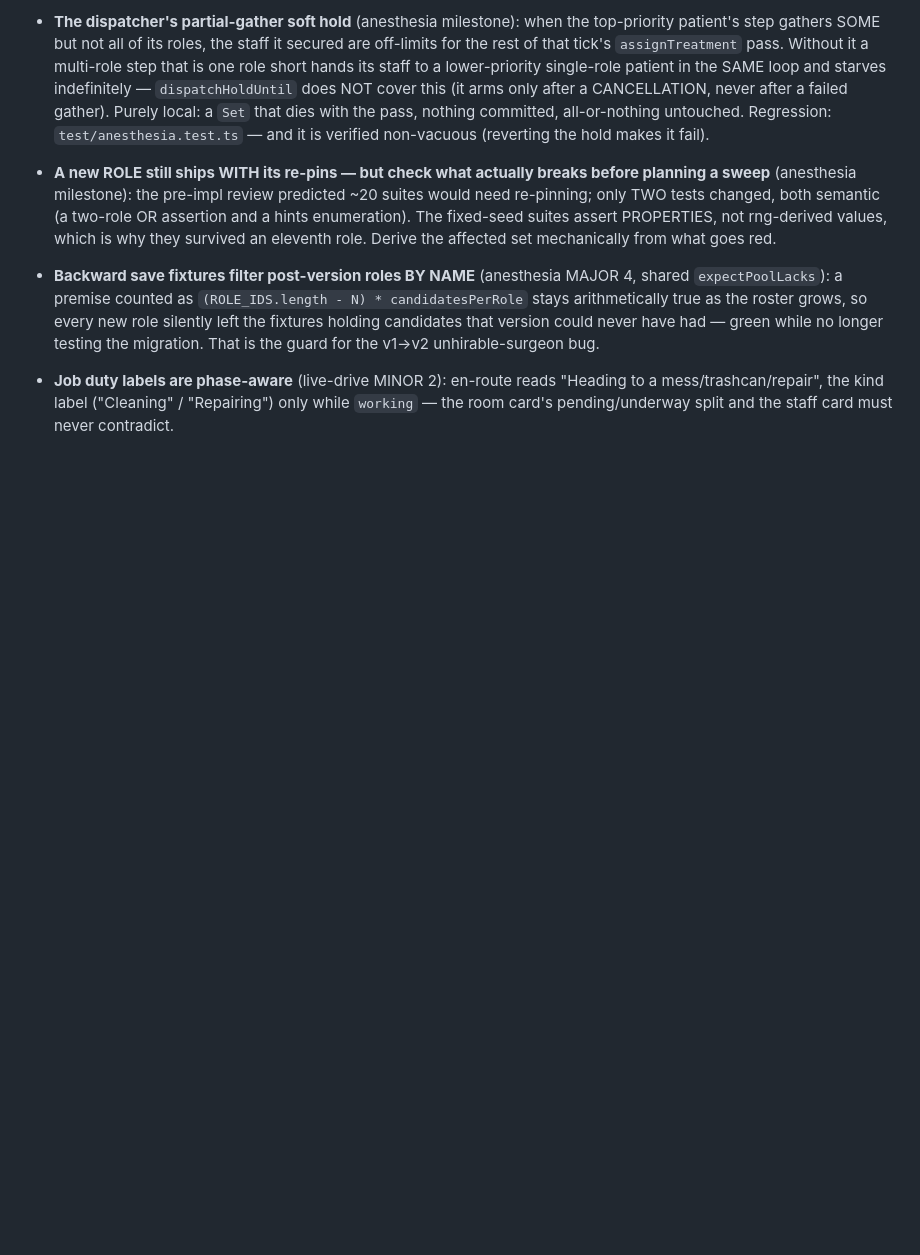
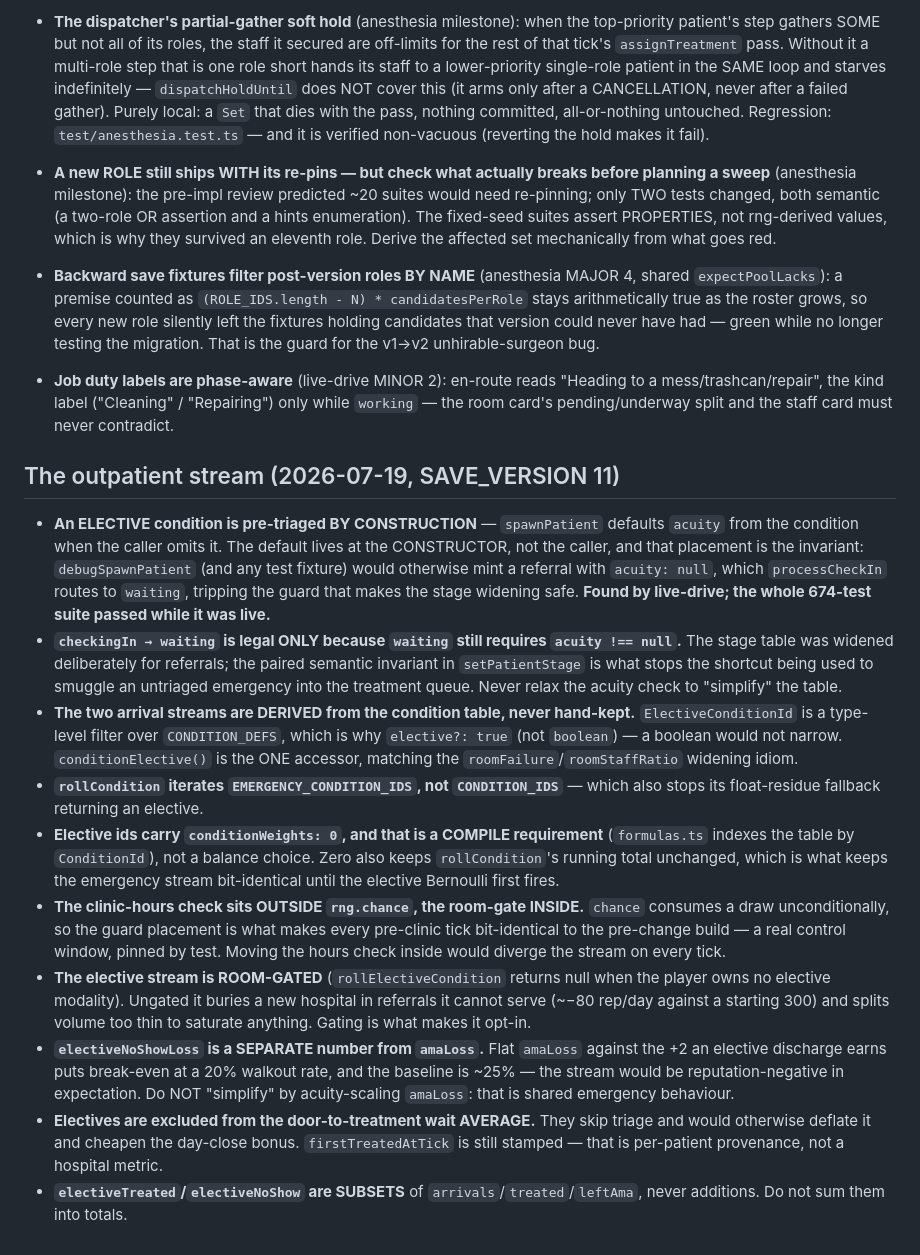
Before and after one commit to lgorby/hospital-sims, a Markdown page: docs/INVARIANTS.md, the part around the change. Rendered like a GitHub page; blank space fills up the shorter version.

```diff
--- a/docs/INVARIANTS.md
+++ b/docs/INVARIANTS.md
@@ -287,3 +287,52 @@ its own review — not a refactor.
   "Heading to a mess/trashcan/repair", the kind label ("Cleaning" /
   "Repairing") only while `working` — the room card's pending/underway
   split and the staff card must never contradict.
+
+
+## The outpatient stream (2026-07-19, SAVE_VERSION 11)
+
+- **An ELECTIVE condition is pre-triaged BY CONSTRUCTION** — `spawnPatient`
+  defaults `acuity` from the condition when the caller omits it. The default
+  lives at the CONSTRUCTOR, not the caller, and that placement is the
+  invariant: `debugSpawnPatient` (and any test fixture) would otherwise mint a
+  referral with `acuity: null`, which `processCheckIn` routes to `waiting`,
+  tripping the guard that makes the stage widening safe. **Found by
+  live-drive; the whole 674-test suite passed while it was live.**
+- **`checkingIn → waiting` is legal ONLY because `waiting` still requires
+  `acuity !== null`.** The stage table was widened deliberately for referrals;
+  the paired semantic invariant in `setPatientStage` is what stops the
+  shortcut being used to smuggle an untriaged emergency into the treatment
+  queue. Never relax the acuity check to "simplify" the table.
+- **The two arrival streams are DERIVED from the condition table, never
+  hand-kept.** `ElectiveConditionId` is a type-level filter over
+  `CONDITION_DEFS`, which is why `elective?: true` (not `boolean`) — a boolean
+  would not narrow. `conditionElective()` is the ONE accessor, matching the
+  `roomFailure`/`roomStaffRatio` widening idiom.
+- **`rollCondition` iterates `EMERGENCY_CONDITION_IDS`, not `CONDITION_IDS`** —
+  which also stops its float-residue fallback returning an elective.
+- **Elective ids carry `conditionWeights: 0`, and that is a COMPILE
+  requirement** (`formulas.ts` indexes the table by `ConditionId`), not a
+  balance choice. Zero also keeps `rollCondition`'s running total unchanged,
+  which is what keeps the emergency stream bit-identical until the elective
+  Bernoulli first fires.
+- **The clinic-hours check sits OUTSIDE `rng.chance`, the room-gate INSIDE.**
+  `chance` consumes a draw unconditionally, so the guard placement is what
+  makes every pre-clinic tick bit-identical to the pre-change build — a real
+  control window, pinned by test. Moving the hours check inside would diverge
+  the stream on every tick.
+- **The elective stream is ROOM-GATED** (`rollElectiveCondition` returns null
+  when the player owns no elective modality). Ungated it buries a new hospital
+  in referrals it cannot serve (~−80 rep/day against a starting 300) and
+  splits volume too thin to saturate anything. Gating is what makes it opt-in.
+- **`electiveNoShowLoss` is a SEPARATE number from `amaLoss`.** Flat `amaLoss`
+  against the +2 an elective discharge earns puts break-even at a 20% walkout
+  rate, and the baseline is ~25% — the stream would be reputation-negative in
+  expectation. Do NOT "simplify" by acuity-scaling `amaLoss`: that is shared
+  emergency behaviour.
+- **Electives are excluded from the door-to-treatment wait AVERAGE.** They skip
+  triage and would otherwise deflate it and cheapen the day-close bonus.
+  `firstTreatedAtTick` is still stamped — that is per-patient provenance, not a
+  hospital metric.
+- **`electiveTreated`/`electiveNoShow` are SUBSETS** of
+  `arrivals`/`treated`/`leftAma`, never additions. Do not sum them into
+  totals.
```
Also changed, not shown: docs/CHANGELOG.md (+31 -0 lines), docs/HANDOFF.md (+106 -99 lines).
